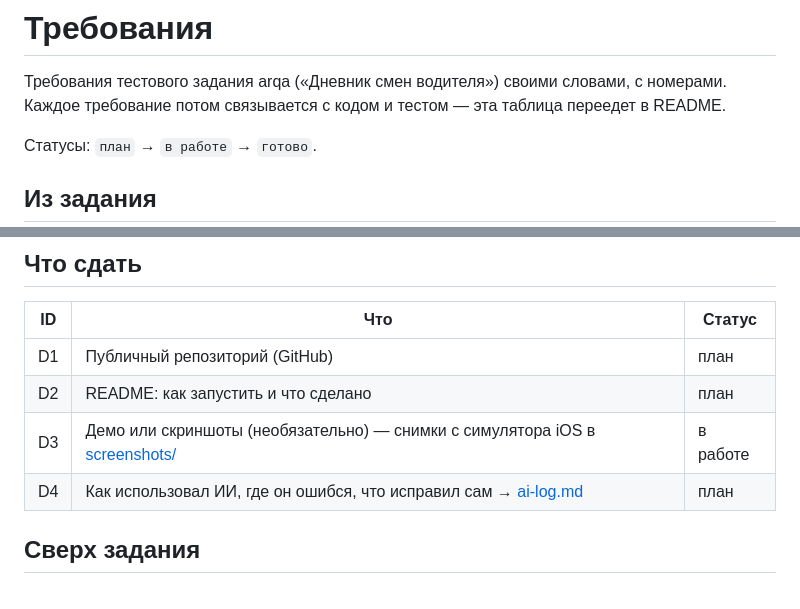
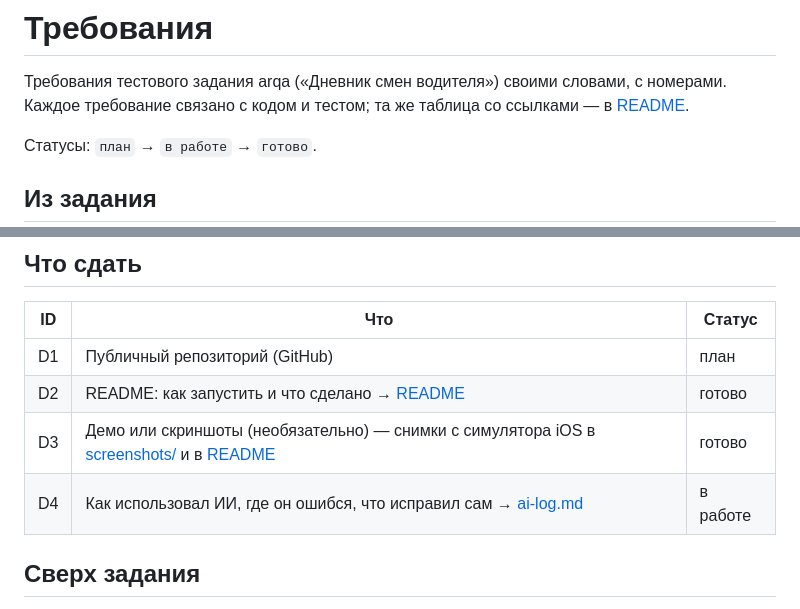
Before and after one commit to m1roxx/driver_shifts, a Markdown page: docs/requirements.md, 2 parts joined by grey strips. GitHub-like rendering.

Commit message:
docs: mark D2 and D3 done and D4 in progress
Co-Authored-By: Claude Opus 5.5 <noreply@anthropic.com>

```diff
--- a/docs/requirements.md
+++ b/docs/requirements.md
@@ -1,7 +1,7 @@
 # Требования
 
 Требования тестового задания arqa («Дневник смен водителя») своими словами, с номерами.
-Каждое требование потом связывается с кодом и тестом — эта таблица переедет в README.
+Каждое требование связано с кодом и тестом; та же таблица со ссылками — в [README](../README.md#требования--код--тест).
 
 Статусы: `план` → `в работе` → `готово`.
 
@@ -26,9 +26,9 @@
 | ID | Что | Статус |
 |---|---|---|
 | D1 | Публичный репозиторий (GitHub) | план |
-| D2 | README: как запустить и что сделано | план |
-| D3 | Демо или скриншоты (необязательно) — снимки с симулятора iOS в [screenshots/](screenshots/) | в работе |
-| D4 | Как использовал ИИ, где он ошибся, что исправил сам → [ai-log.md](ai-log.md) | план |
+| D2 | README: как запустить и что сделано → [README](../README.md) | готово |
+| D3 | Демо или скриншоты (необязательно) — снимки с симулятора iOS в [screenshots/](screenshots/) и в [README](../README.md#скриншоты) | готово |
+| D4 | Как использовал ИИ, где он ошибся, что исправил сам → [ai-log.md](ai-log.md) | в работе |
 
 ## Сверх задания
 
```
